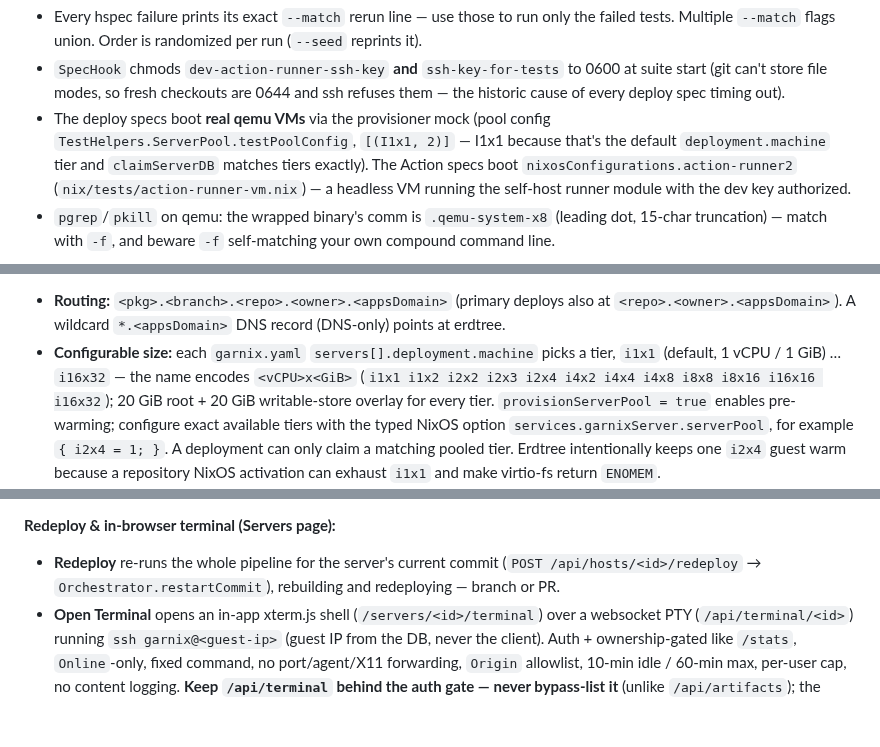
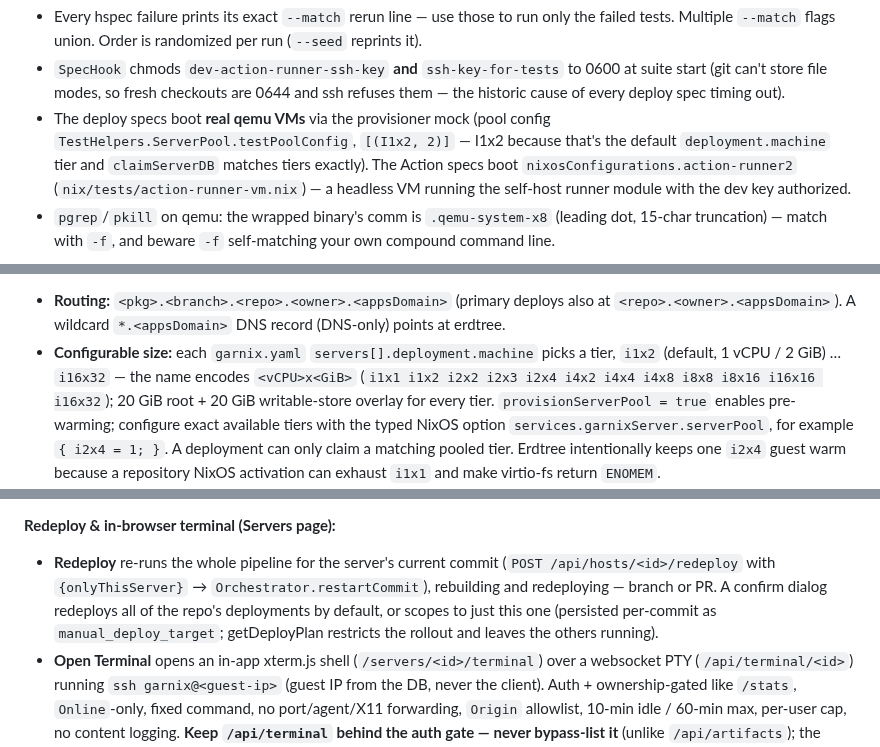
Before and after one commit to joegoldin/agent-skills, a Markdown page: skills/using-garnix-ci/SKILL.md, 3 parts joined by grey strips. Rendered like a GitHub page; blank space fills up the shorter version.

Commit message:
using-garnix-ci: fix stale default tier (i1x2, was i1x1) + testPoolConfig + redeploy scope

```diff
--- a/skills/using-garnix-ci/SKILL.md
+++ b/skills/using-garnix-ci/SKILL.md
@@ -158,7 +158,7 @@ Facts that bite:
   0600 at suite start (git can't store file modes, so fresh checkouts are 0644
   and ssh refuses them — the historic cause of every deploy spec timing out).
 - The deploy specs boot **real qemu VMs** via the provisioner mock (pool config
-  `TestHelpers.ServerPool.testPoolConfig`, `[(I1x1, 2)]` — I1x1 because that's
+  `TestHelpers.ServerPool.testPoolConfig`, `[(I1x2, 2)]` — I1x2 because that's
   the default `deployment.machine` tier and `claimServerDB` matches tiers
   exactly). The Action specs boot `nixosConfigurations.action-runner2`
   (`nix/tests/action-runner-vm.nix`) — a headless VM running the self-host
@@ -402,7 +402,7 @@ issues per-SNI on-demand certs gated by `/api/hosts/on-demand-check`.
   at `<repo>.<owner>.<appsDomain>`). A wildcard `*.<appsDomain>` DNS record
   (DNS-only) points at erdtree.
 - **Configurable size:** each `garnix.yaml` `servers[].deployment.machine` picks a
-  tier, `i1x1` (default, 1 vCPU / 1 GiB) … `i16x32` — the name encodes
+  tier, `i1x2` (default, 1 vCPU / 2 GiB) … `i16x32` — the name encodes
   `<vCPU>x<GiB>` (`i1x1 i1x2 i2x2 i2x3 i2x4 i4x2 i4x4 i4x8 i8x8 i8x16 i16x16
   i16x32`); 20 GiB root + 20 GiB writable-store overlay for every tier.
   `provisionServerPool = true` enables pre-warming; configure exact available
@@ -462,8 +462,11 @@ shows copyable `ssh` commands per method (Tailscale / ProxyJump / DNAT);
 **Redeploy & in-browser terminal (Servers page):**
 
 - **Redeploy** re-runs the whole pipeline for the server's current commit
-  (`POST /api/hosts/<id>/redeploy` → `Orchestrator.restartCommit`), rebuilding
-  and redeploying — branch or PR.
+  (`POST /api/hosts/<id>/redeploy` with `{onlyThisServer}` →
+  `Orchestrator.restartCommit`), rebuilding and redeploying — branch or PR. A
+  confirm dialog redeploys all of the repo's deployments by default, or scopes to
+  just this one (persisted per-commit as `manual_deploy_target`; getDeployPlan
+  restricts the rollout and leaves the others running).
 - **Open Terminal** opens an in-app xterm.js shell (`/servers/<id>/terminal`)
   over a websocket PTY (`/api/terminal/<id>`) running `ssh garnix@<guest-ip>`
   (guest IP from the DB, never the client). Auth + ownership-gated like `/stats`,
```
